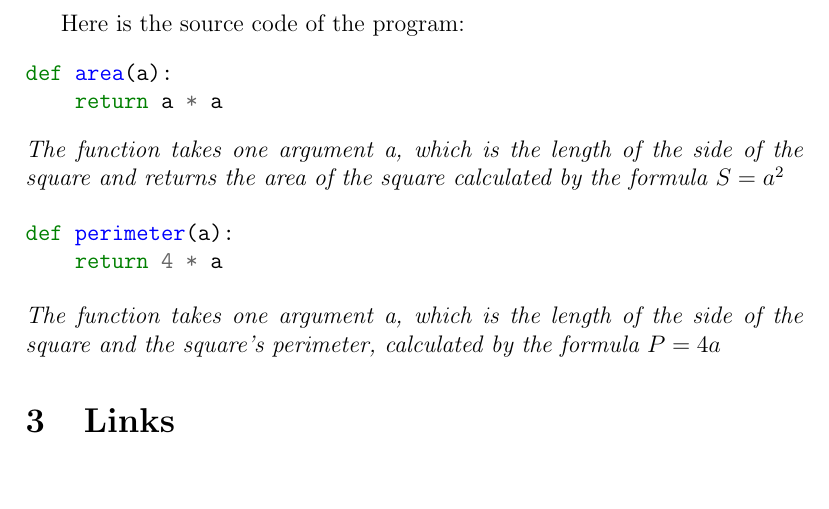
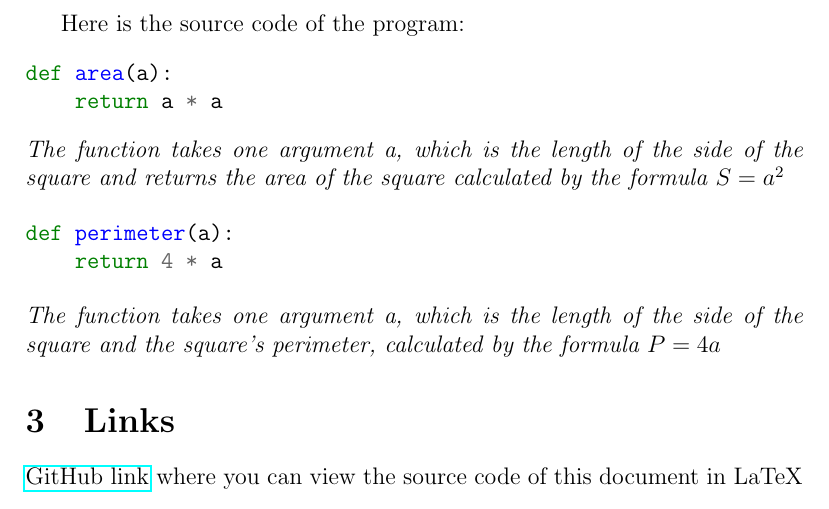
Before and after one commit to emilykniss/LaTex1, a LaTeX document (main.tex): part of page 5 of 5, cut so that both start at the same text. Compiled offline with pdfLaTeX.

Commit message:
new main

```diff
--- a/main.tex
+++ b/main.tex
@@ -7,6 +7,8 @@
 \usepackage{graphicx}
 
 \usepackage{minted}
+
+\usepackage[colorlinks=true, urlcolor=blue, linkcolor=red]{hyperref}
 
 
 \author{Kniss Emily Sebastianovna, M3113 \\
@@ -96,6 +98,7 @@ def perimeter(a):
 
 
 \section{Links}
+\href{https://github.com/emilykniss/LaTex1.git}{GitHub link} where you can view the source code of this document in LaTeX
 
 
 
```
